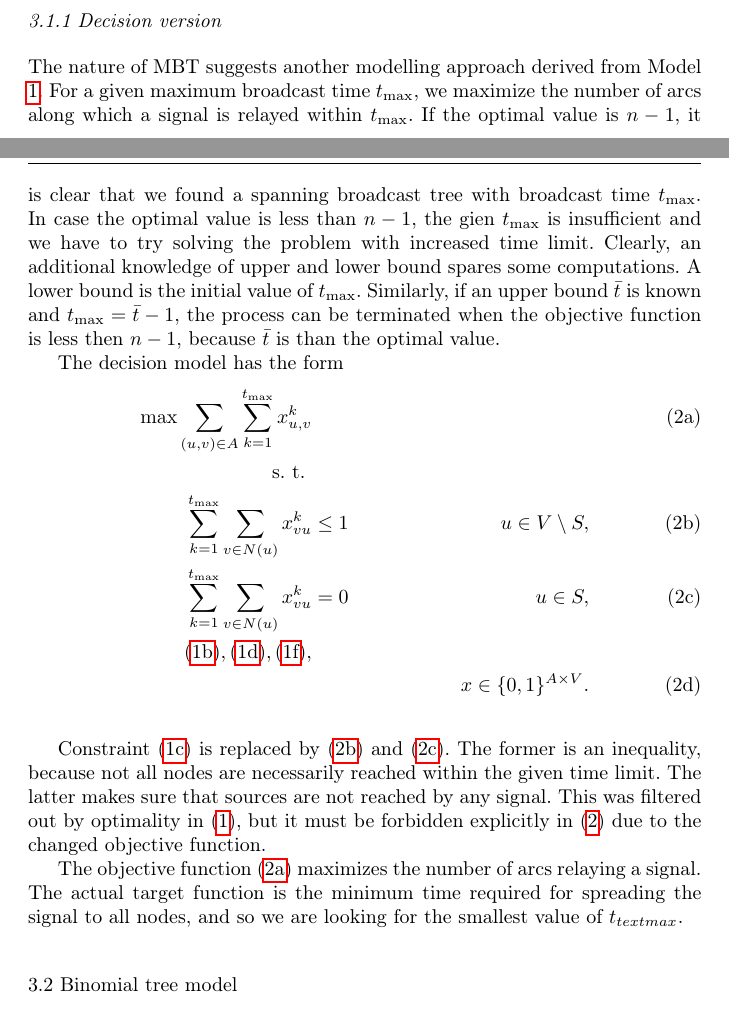
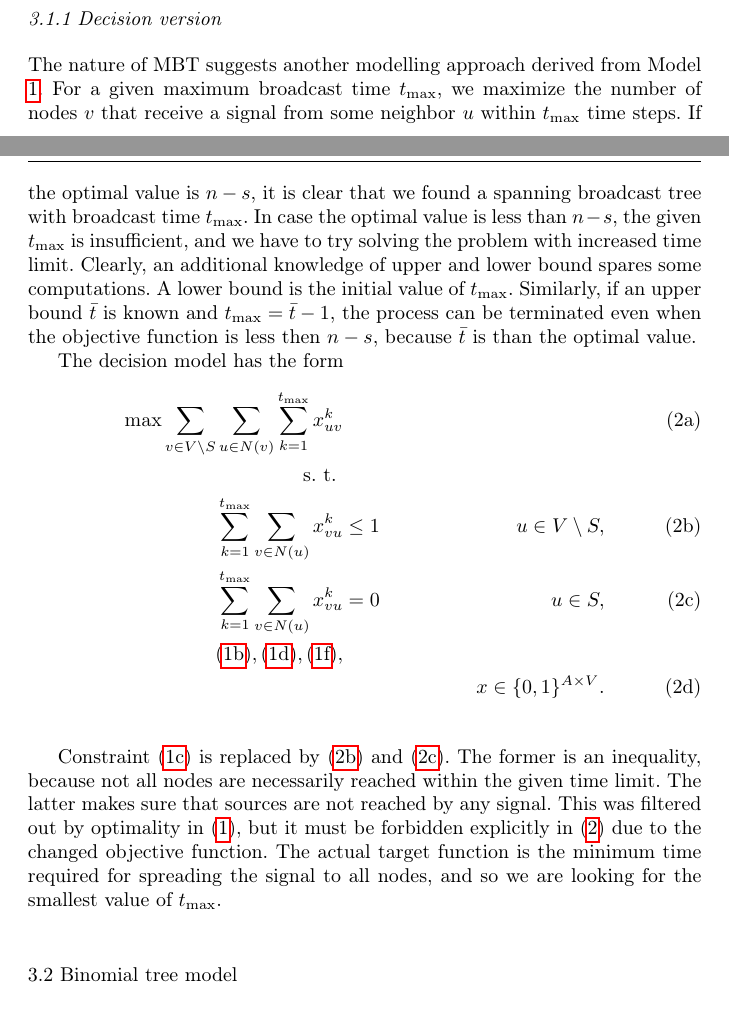
Before and after one commit to czmarikaivanova/marika_phd_projects, a LaTeX paper (mbt.tex, which reads sect3-exact-methods.tex): two parts of pages 4 and 5 of 19, joined at a grey line, cut so that both start at the same text. Compiled offline with pdfLaTeX.

Commit message:
MI: the objective function in the decision version of the straightfwd model has been adjusted, becasue its original version did not give at most n-s, but in some instances gave something less than that. Now it is always n-s if the solution is feasible. The description has been updated accordingly.

```diff
--- a/sect3-exact-methods.tex
+++ b/sect3-exact-methods.tex
@@ -53,17 +53,17 @@ Finally, \eqref{mod:basic:positiveCost} state that non-source nodes do not trans
 \subsubsection{Decision version}
 \label{sec:decbasic}
 The nature of MBT suggests another modelling approach derived from Model \ref{mod:basic}.
-For a given maximum broadcast time $t_{\text{max}}$, we maximize the number of arcs along which a signal is relayed within $t_{\text{max}}$.
-If the optimal value is $n-1$, it is clear that we found a spanning broadcast tree with broadcast time $t_{\text{max}}$.
-In case the optimal value is less than $n-1$, the gien $t_{\text{max}}$ is insufficient and we have to try solving the problem with increased time limit.
+For a given maximum broadcast time $t_{\text{max}}$, we maximize the number of nodes $v$ that receive a signal from some neighbor $u$ within $t_{\text{max}}$ time steps.
+If the optimal value is $n-s$, it is clear that we found a spanning broadcast tree with broadcast time $t_{\text{max}}$.
+In case the optimal value is less than $n-s$, the given $t_{\text{max}}$ is insufficient, and we have to try solving the problem with increased time limit.
 Clearly, an additional knowledge of upper and lower bound spares some computations.
 A lower bound is the initial value of $t_{\text{max}}$.
-Similarly, if an upper bound $\bar{t}$ is known and $t_{\text{max}}=\bar{t}-1$, the process can be terminated when the objective function is less then $n-1$, because $\bar{t}$ is than the optimal value.
+Similarly, if an upper bound $\bar{t}$ is known and $t_{\text{max}}=\bar{t}-1$, the process can be terminated even when the objective function is less then $n-s$, because $\bar{t}$ is than the optimal value.
 
 The decision model \label{mod:basic:dec}  has the form
 \begin{subequations}\label{mod:basic:dec}
 \begin{align}
-\label{mod:basic:dec:obj} \max \sum\limits_{(u,v) \in A}\sum\limits_{k=1}^{t_{\text{max}}}x_{u,v}^k \\
+\label{mod:basic:dec:obj} \max \sum\limits_{v \in V\setminus S}\sum\limits_{u \in N(v)} \sum\limits_{k=1}^{t_{\text{max}}}x_{uv}^k \\
 \notag \text{s. t. } \\
 \label{mod:basic:dec:atMost1in} \sum\limits_{k=1}^{t_{\text{max}}}\sum\limits_{v\in N(u)}x_{vu}^k & \leq 1 & u\in V \setminus S,\\
 \label{mod:basic:dec:0toSource} \sum\limits_{k=1}^{t_{\text{max}}}\sum\limits_{v\in N(u)}x_{vu}^k & = 0  & u\in S,\\
@@ -76,9 +76,7 @@ Constraint \eqref{mod:basic:singlein} is replaced by \eqref{mod:basic:dec:atMost
 The former is an inequality, because not all nodes are necessarily reached within the given time limit.
 The latter makes sure that sources are not reached by any signal.
 This was filtered out by optimality in \eqref{mod:basic}, but it must be forbidden explicitly in \eqref{mod:basic:dec} due to the changed objective function.
-
-The objective function \eqref{mod:basic:dec:obj} maximizes the number of arcs relaying a signal.
-The actual target function is the minimum time required for spreading the signal to all nodes, and so we are looking for the smallest value of $t_{text{max}}$.
+The actual target function is the minimum time required for spreading the signal to all nodes, and so we are looking for the smallest value of $t_{\text{max}}$.
 \subsection{Binomial tree model}
 
 The binomial tree $B^k$ of order $k$ is an ordered tree defined recursively as follow \cite{cormen90}:
```
